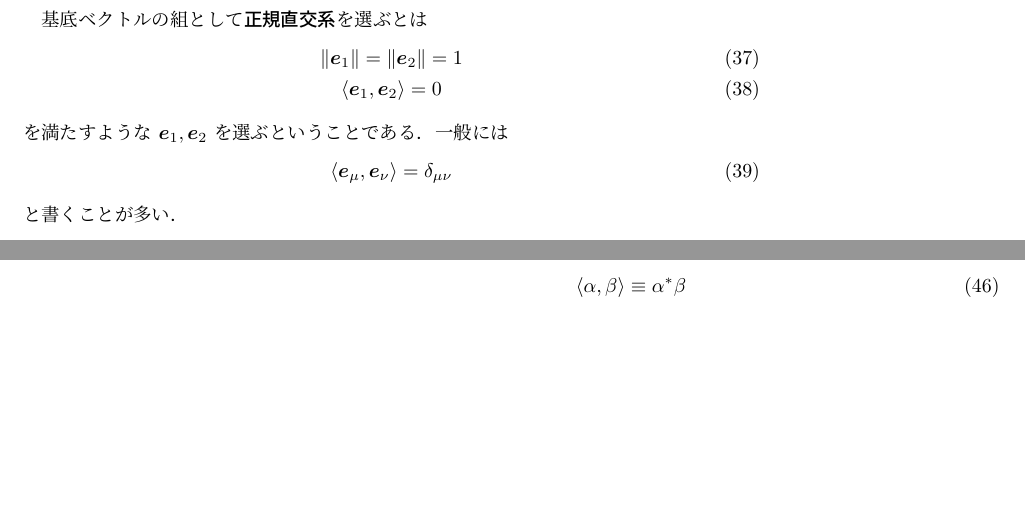
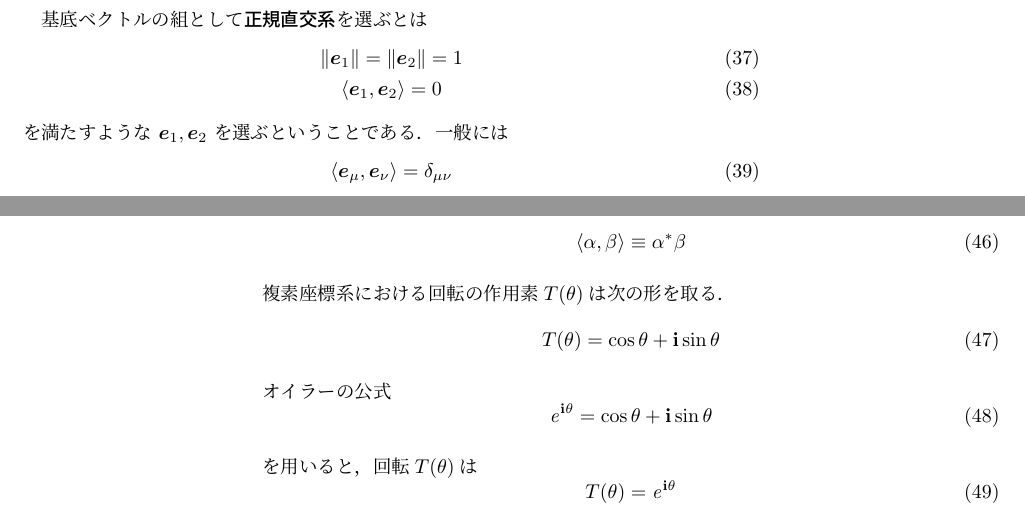
Before and after one commit to kanaya/Q2, a LaTeX book (Q2/q2.tex): two parts of pages 9 and 10 of 17, joined at a grey line, cut so that both start at the same text, the shorter picture padded with empty space. Compiled offline with pLaTeX and dvipdfmx.

Commit message:
Finished 2-D rotation.

```diff
--- a/Q2/q2.tex
+++ b/Q2/q2.tex
@@ -12,6 +12,7 @@
 \newcommand{\ii}{\mathbf{i}}
 \newcommand{\jj}{\mathbf{j}}
 \newcommand{\kk}{\mathbf{k}}
+\newcommand{\ee}{\mathit{e}}
 \newcommand{\abs}[1]{\|{#1}\|}
 \newcommand{\norm}[1]{\|{#1}\|}
 \newcommand{\bvec}[1]{\boldsymbol{#1}}
@@ -338,7 +342,22 @@ T(\theta)\equiv\begin{bmatrix}\cos\theta&-\sin\theta\\\sin\theta&\cos\theta\end{
 \begin{equation}
 \langle\alpha,\beta\rangle\equiv\alpha^*\beta
 \end{equation}
-
+複素座標系における回転の作用素$T(\theta)$は次の形を取る．
+\begin{equation}
+T(\theta)=\cos\theta+\im\sin\theta
+\end{equation}
+%
+% なぜ?
+%
+オイラーの公式
+\begin{equation}
+\ee^{\im\theta}=\cos\theta+\im\sin\theta
+\end{equation}
+を用いると，回転$T(\theta)$は
+\begin{equation}
+T(\theta)=\ee^{\im\theta}
+\end{equation}
+とさらに簡潔に書ける．
 
 \section{行列による3次元の回転と外積}
 \section{クォータニオンによる3次元の回転}
```
Also changed, not shown: Q2/q2.pdf, Q2/q2.tex (3 more changed lines).
